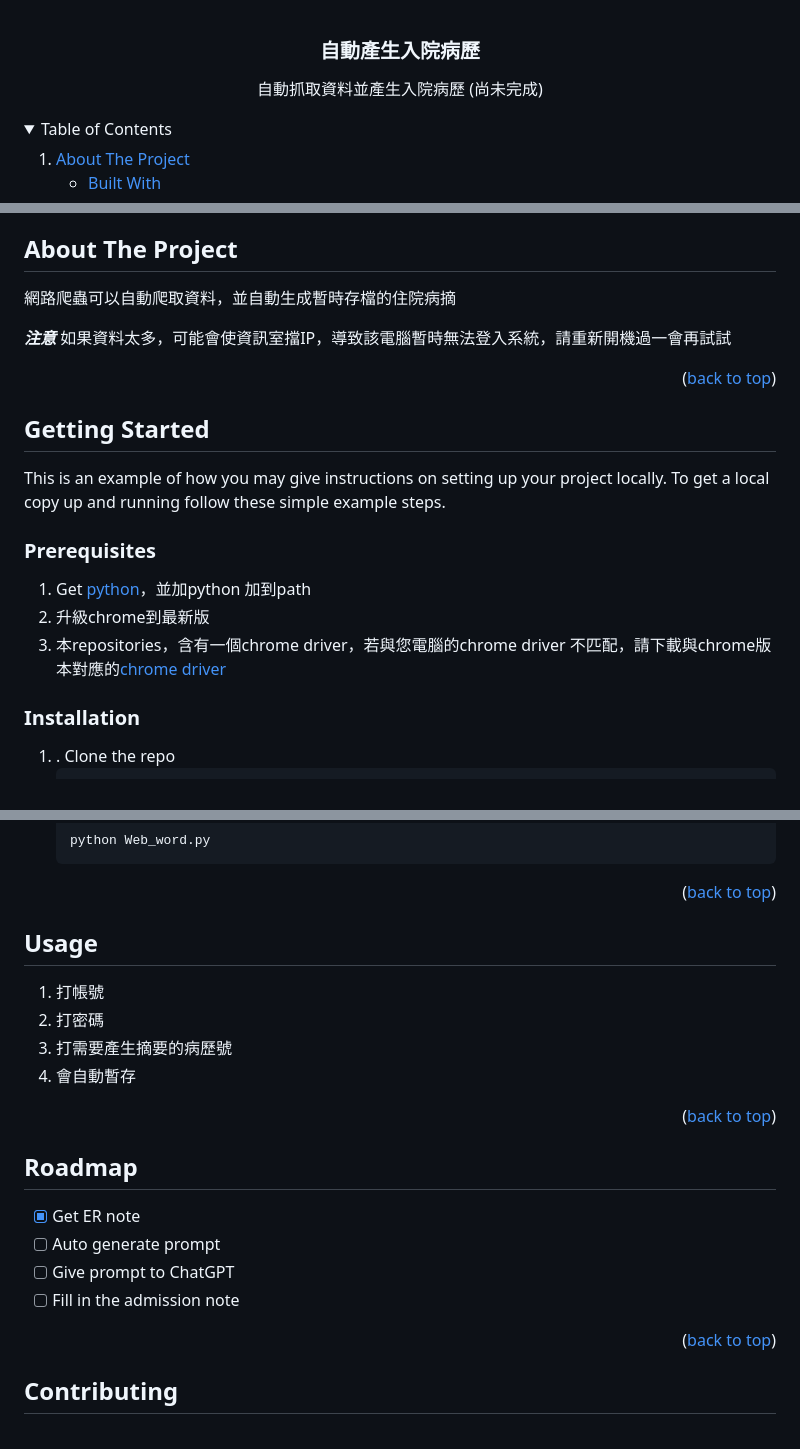
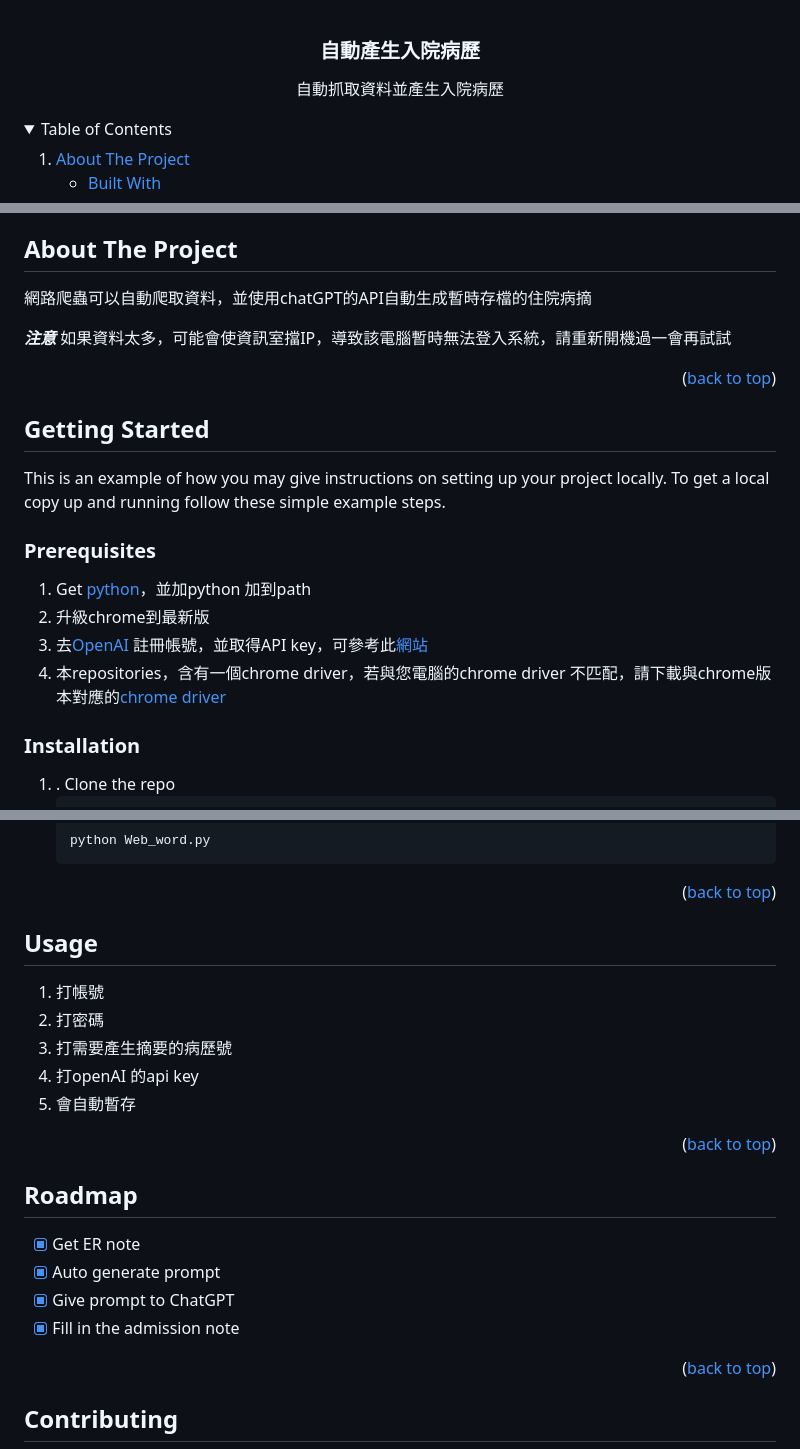
Before and after one commit to max870121/Autogenerate-admission, a Markdown page: README.md, 3 parts joined by grey strips. Drawn GitHub-style; folded sections open.

```diff
--- a/README.md
+++ b/README.md
@@ -33,7 +33,6 @@
   <h3 align="center">自動產生入院病歷</h3>
   <p align="center">
     自動抓取資料並產生入院病歷
-    (尚未完成)
   </p>
 </div>
 
@@ -70,7 +69,7 @@
 <!-- ABOUT THE PROJECT -->
 ## About The Project
 
-網路爬蟲可以自動爬取資料，並自動生成暫時存檔的住院病摘
+網路爬蟲可以自動爬取資料，並使用chatGPT的API自動生成暫時存檔的住院病摘
 
 ***注意***
 如果資料太多，可能會使資訊室擋IP，導致該電腦暫時無法登入系統，請重新開機過一會再試試
@@ -88,7 +87,8 @@ To get a local copy up and running follow these simple example steps.
 ### Prerequisites
 1. Get [python](https://www.python.org/downloads/windows/)，並加python 加到path
 2. 升級chrome到最新版
-3. 本repositories，含有一個chrome driver，若與您電腦的chrome driver 不匹配，請下載與chrome版本對應的[chrome driver](https://googlechromelabs.github.io/chrome-for-testing/)
+3. 去[OpenAI](https://openai.com/index/openai-api/) 註冊帳號，並取得API key，可參考此[網站](https://ithelp.ithome.com.tw/articles/10333740)
+4. 本repositories，含有一個chrome driver，若與您電腦的chrome driver 不匹配，請下載與chrome版本對應的[chrome driver](https://googlechromelabs.github.io/chrome-for-testing/)
 
 
 ### Installation
@@ -108,15 +108,14 @@ To get a local copy up and running follow these simple example steps.
 
 <p align="right">(<a href="#readme-top">back to top</a>)</p>
 
-
-
 <!-- USAGE EXAMPLES -->
 ## Usage
 
 1. 打帳號
 2. 打密碼
 3. 打需要產生摘要的病歷號
-4. 會自動暫存
+4. 打openAI 的api key
+5. 會自動暫存
 
 <p align="right">(<a href="#readme-top">back to top</a>)</p>
 
@@ -125,9 +124,9 @@ To get a local copy up and running follow these simple example steps.
 ## Roadmap
 
 - [x] Get ER note
-- [ ] Auto generate prompt
-- [ ] Give prompt to ChatGPT
-- [ ] Fill in the admission note
+- [x] Auto generate prompt
+- [x] Give prompt to ChatGPT
+- [x] Fill in the admission note
 
 <p align="right">(<a href="#readme-top">back to top</a>)</p>
 
```
